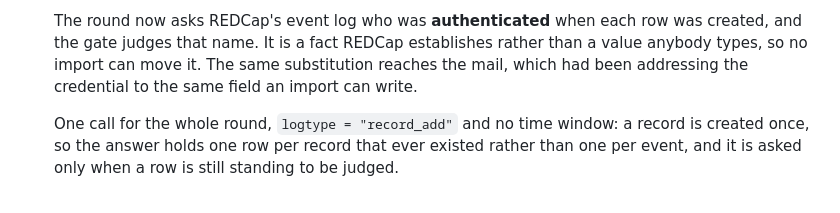
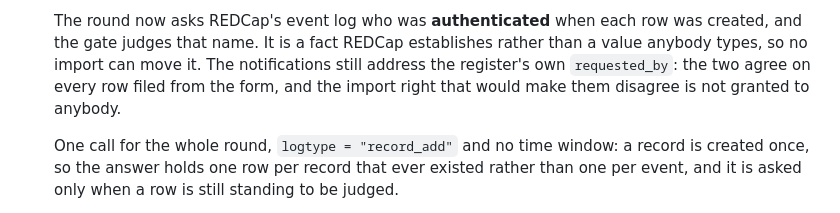
Before and after one commit to UBESP-DCTV/ubep.azure, a Markdown page: NEWS.md, the part around the change. GitHub-like rendering.

Commit message:
Corregge nel NEWS un'affermazione sulla posta che non era vera
La voce della 0.16.0 diceva che la sostituzione del richiedente raggiunge
anche la posta. Non e' cosi': `mail_round()` riceve `register`, cioe' il
registro COME LETTO, e non il frame che il giro ha sostituito -- e lo fa
apposta, perche' un sigillo calcolato su cio' che il giro sta riscrivendo
nominerebbe una versione della riga che il referente non ha davanti.

Quindi la credenziale continua a essere spedita al campo `requested_by`.
Oggi non e' un fianco: i due valori coincidono su ogni riga aperta dal
modulo, e il diritto d'import che li farebbe divergere non e' concesso a
nessuno. Ma il NEWS diceva che il problema era chiuso, e non lo e'.

```diff
--- a/NEWS.md
+++ b/NEWS.md
@@ -12,8 +12,10 @@
   The round now asks REDCap's event log who was **authenticated** when each
   row was created, and the gate judges that name. It is a fact REDCap
   establishes rather than a value anybody types, so no import can move it.
-  The same substitution reaches the mail, which had been addressing the
-  credential to the same field an import can write.
+  The notifications still address the register's own `requested_by`: the two
+  agree on every row filed from the form, and the import right that would
+  make them disagree is not granted to anybody.
+
 
   One call for the whole round, `logtype = "record_add"` and no time window:
   a record is created once, so the answer holds one row per record that ever
```
